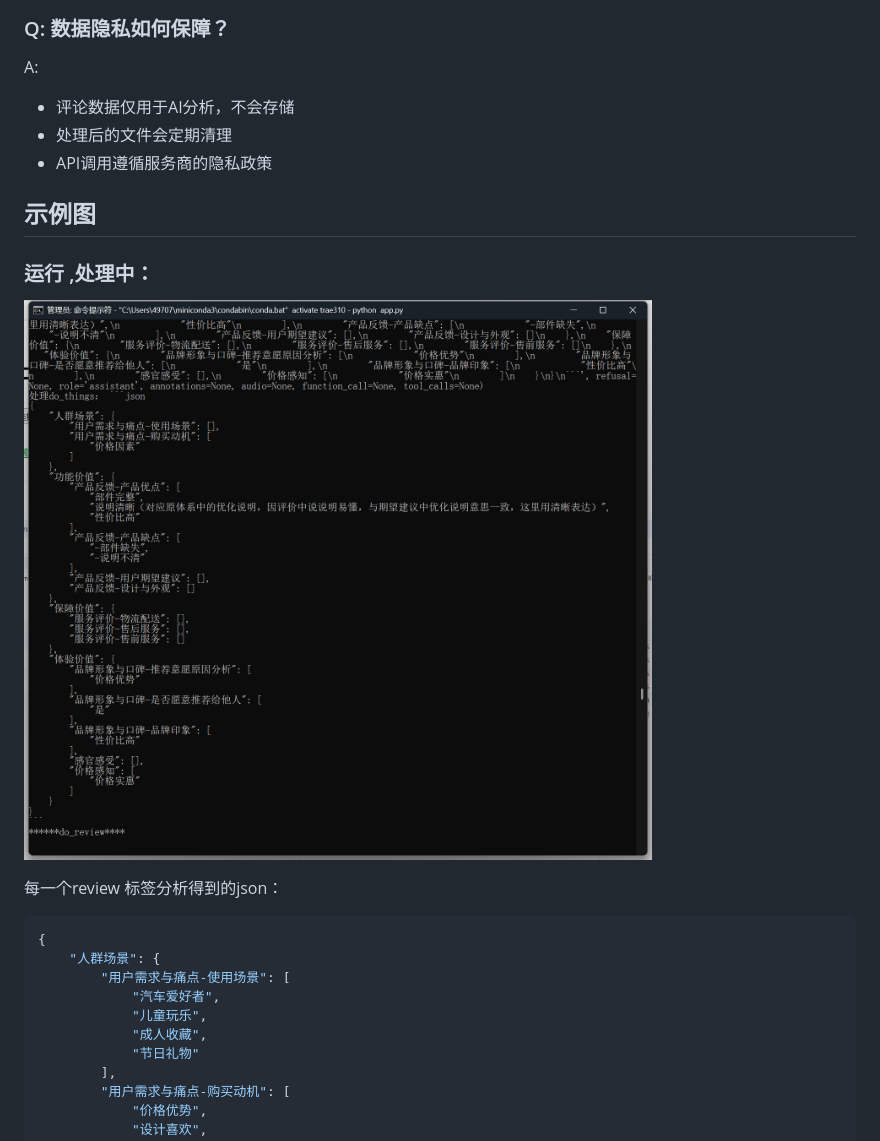
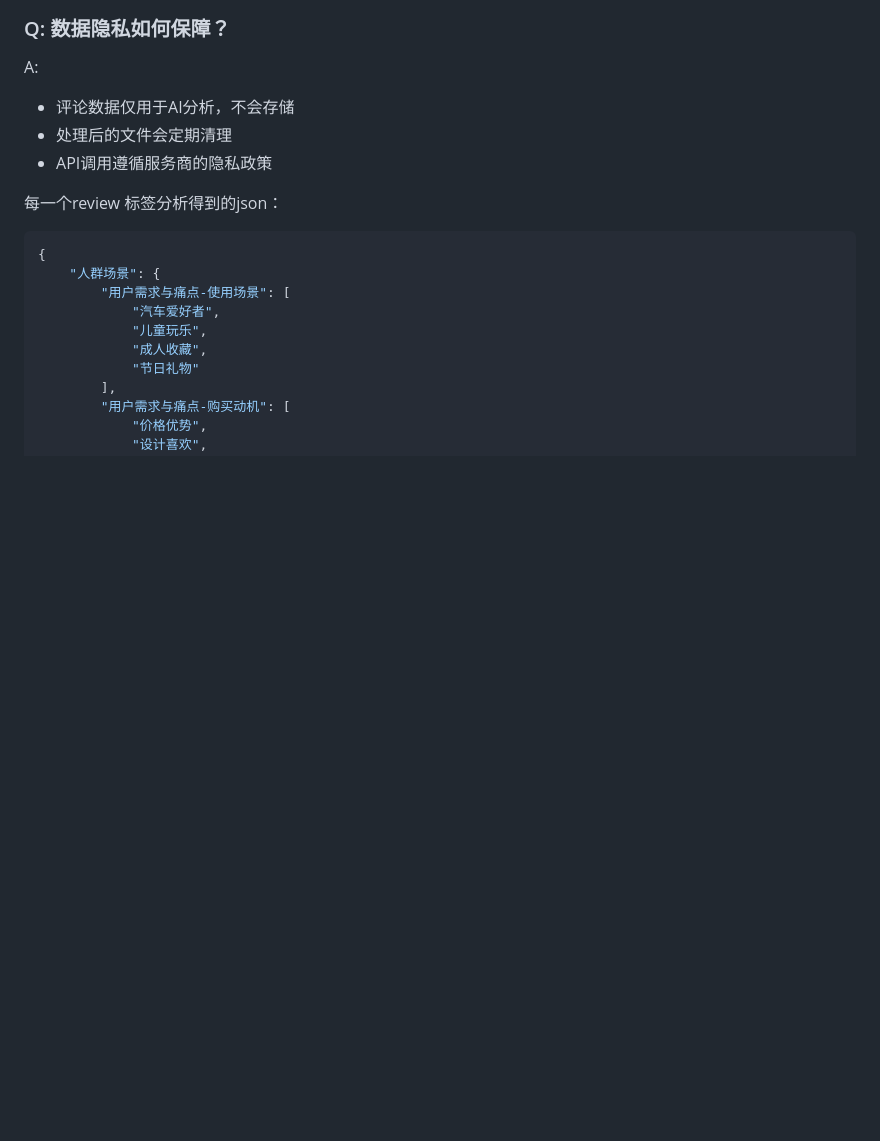
Before and after one commit to stargif/amazon_reviews_voc_easy, a Markdown page: README.md, the part around one of its changes. Rendered like a GitHub page; blank space fills up the shorter version.

````diff
--- a/README.md
+++ b/README.md
@@ -300,10 +299,6 @@ A:
 
 
 
-## 示例图
-### 运行 ,处理中：
-![微信截图_20250514074045.png](easy-amazon-voc-python/微信截图_20250514074045.png)
-
 每一个review 标签分析得到的json：
 ```json
 {
````
Also changed, not shown: other parts of README.md (+5 -14 lines).
